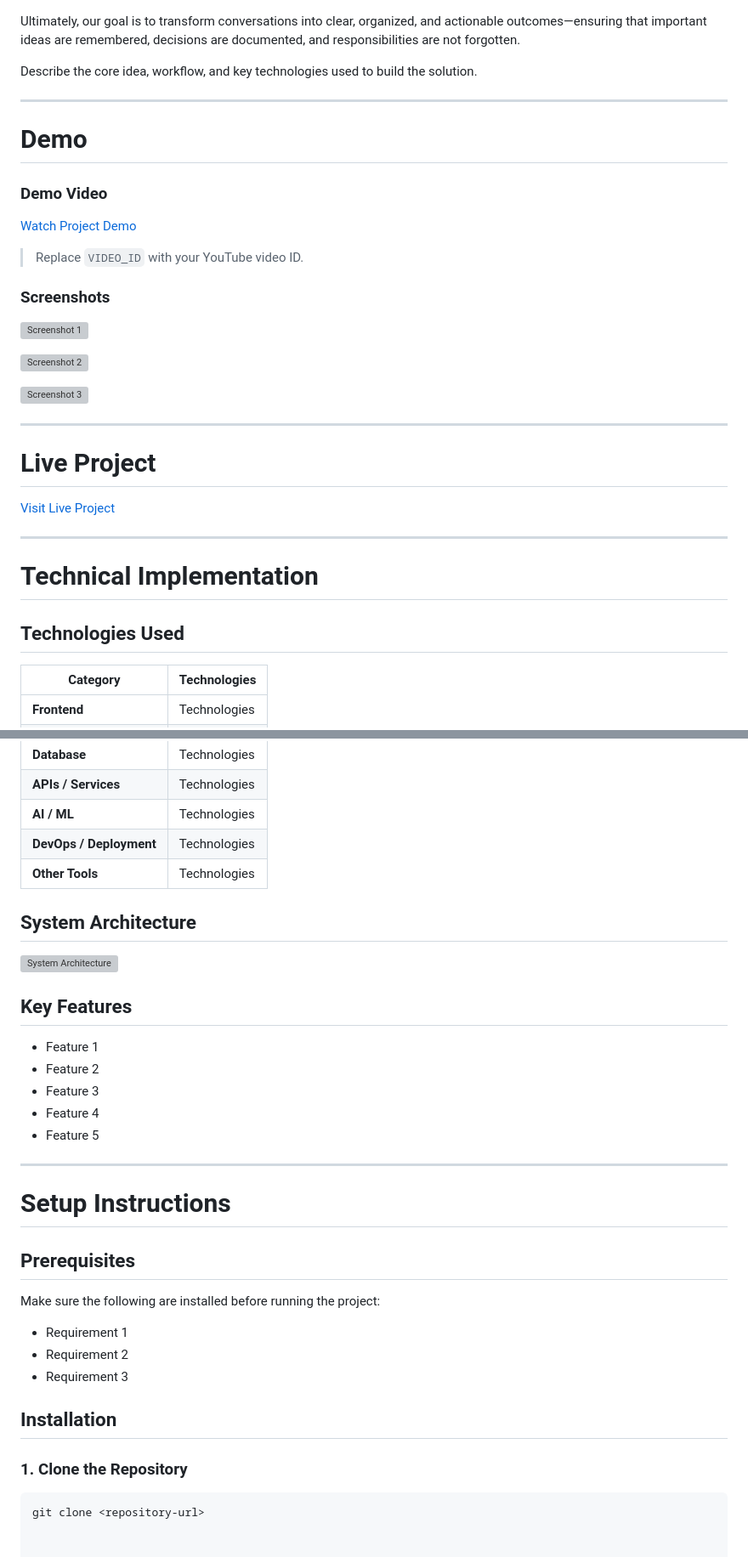
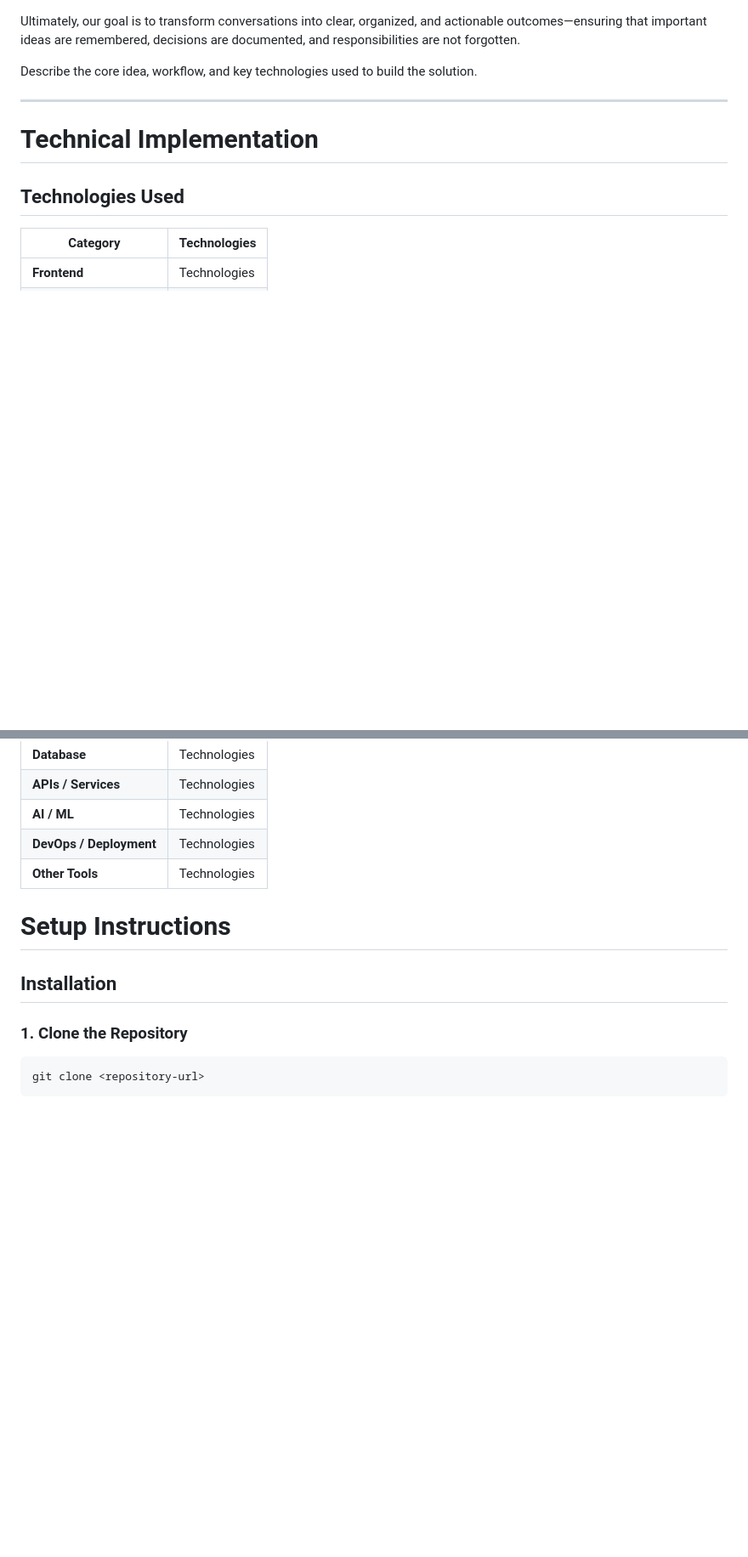
Before and after one commit to Carbonite13/PyTest, a Markdown page: README.md, 2 parts joined by grey strips. Shown at 85% size. Drawn GitHub-style; blank space fills up the shorter version; grey boxes are pictures that could not be loaded.

````diff
--- a/README.md
+++ b/README.md
@@ -173,34 +171,7 @@ Describe the core idea, workflow, and key technologies used to build the solutio
 
 ---
 
-# Demo
-
-### Demo Video
-
-[Watch Project Demo](https://www.youtube.com/watch?v=VIDEO_ID)
-
-> Replace `VIDEO_ID` with your YouTube video ID.
-
-### Screenshots
-
-<!-- Add screenshots of your project here -->
-
-![Screenshot 1](./assets/screenshot-1.png)
-
-![Screenshot 2](./assets/screenshot-2.png)
-
-![Screenshot 3](./assets/screenshot-3.png)
-
----
-
-# Live Project
-
-[Visit Live Project](https://your-project-url.com/)
-
----
-
 # Technical Implementation
-
 ## Technologies Used
 
 | Category | Technologies |
@@ -213,35 +184,10 @@ Describe the core idea, workflow, and key technologies used to build the solutio
 | **DevOps / Deployment** | Technologies |
 | **Other Tools** | Technologies |
 
-## System Architecture
-
-<!-- Add your architecture diagram here -->
-
-![System Architecture](./assets/architecture.png)
-
-## Key Features
-
-- Feature 1
-- Feature 2
-- Feature 3
-- Feature 4
-- Feature 5
-
----
-
 # Setup Instructions
-
-## Prerequisites
-
-Make sure the following are installed before running the project:
-
-- Requirement 1
-- Requirement 2
-- Requirement 3
-
 ## Installation
-
 ### 1. Clone the Repository
 
 ```bash
 git clone <repository-url>
+```
````
Also changed, not shown: other parts of README.md (+0 -2 lines).
